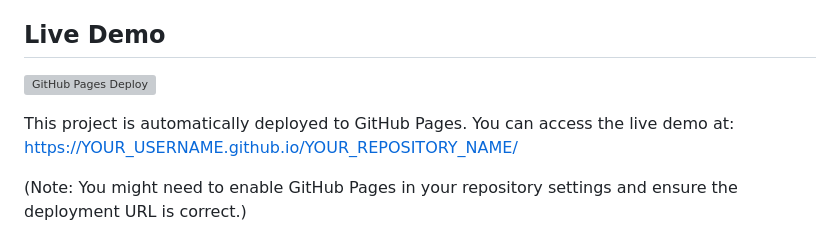
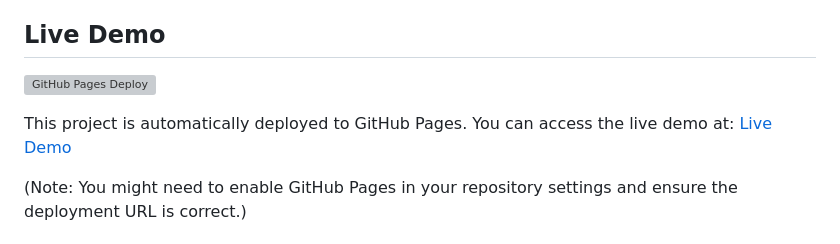
Before and after one commit to Justinjdaniel/learn-TouchEvents, a Markdown page: README.md, the part around one of its changes. Drawn GitHub-style; grey boxes are pictures that could not be loaded.

```diff
--- a/README.md
+++ b/README.md
@@ -11,6 +11,6 @@ The demo visually represents touch points and showcases features like multi-touc
 
 This project is automatically deployed to GitHub Pages. You can access the live demo at:
-[https://YOUR_USERNAME.github.io/YOUR_REPOSITORY_NAME/](https://YOUR_USERNAME.github.io/YOUR_REPOSITORY_NAME/)
+[Live Demo](https://justinjdaniel.github.io/learn-TouchEvents/)
 
 (Note: You might need to enable GitHub Pages in your repository settings and ensure the deployment URL is correct.)
 
```
Also changed, not shown: other parts of README.md (+1 -1 lines).
